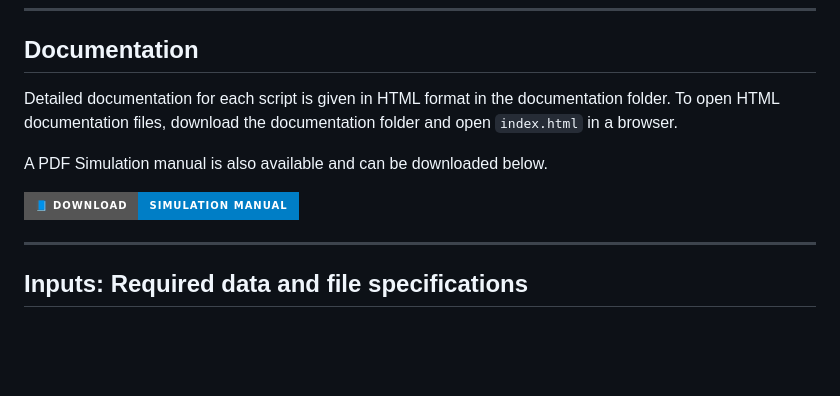
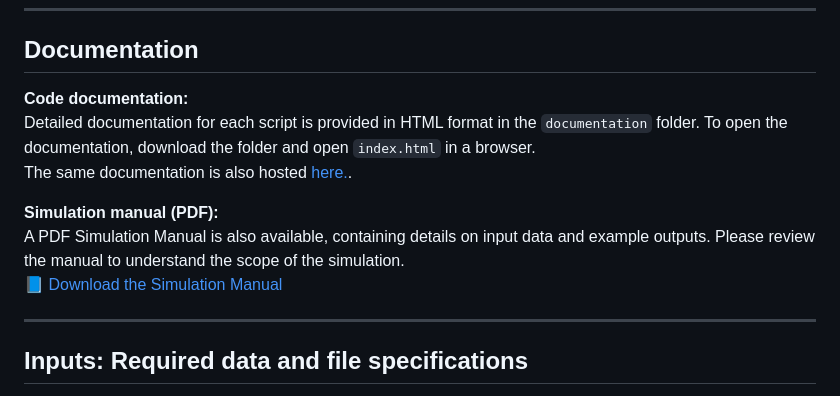
Before and after one commit to spartalab/port-simulation, a Markdown page: README.md, the part around the change. Drawn GitHub-style; badges without logos; blank space fills up the shorter version.

```diff
--- a/README.md
+++ b/README.md
@@ -48,11 +48,15 @@ This model aids port planners and waterway management agencies in:
 
 ## Documentation
 
-Detailed documentation for each script is given in HTML format in the documentation folder. To open HTML documentation files, download the documentation folder and open `index.html` in a browser.
+**Code documentation:**
+Detailed documentation for each script is provided in HTML format in the `documentation` folder.  To open the documentation, download the folder and open `index.html` in a browser.
+The same documentation is also hosted [here.](https://spartalab.github.io/port-simulation/).
 
-A PDF Simulation manual is also available and can be downloaded below.
+**Simulation manual (PDF):**
+A PDF Simulation Manual is also available, containing details on input data and example outputs.  Please review the manual to understand the scope of the simulation.
+[📘 Download the Simulation Manual](https://github.com/spartalab/port-simulation/raw/main/simulation_documentation/Simulation_Manual.pdf)
 
-[![Simulation Manual](https://img.shields.io/badge/📘_Download-Simulation_Manual-blue?style=for-the-badge&logo=adobeacrobatreader)](https://github.com/spartalab/port-simulation/raw/main/simulation_documentation/Simulation_Manual.pdf)
+
 
 
 ---
```
